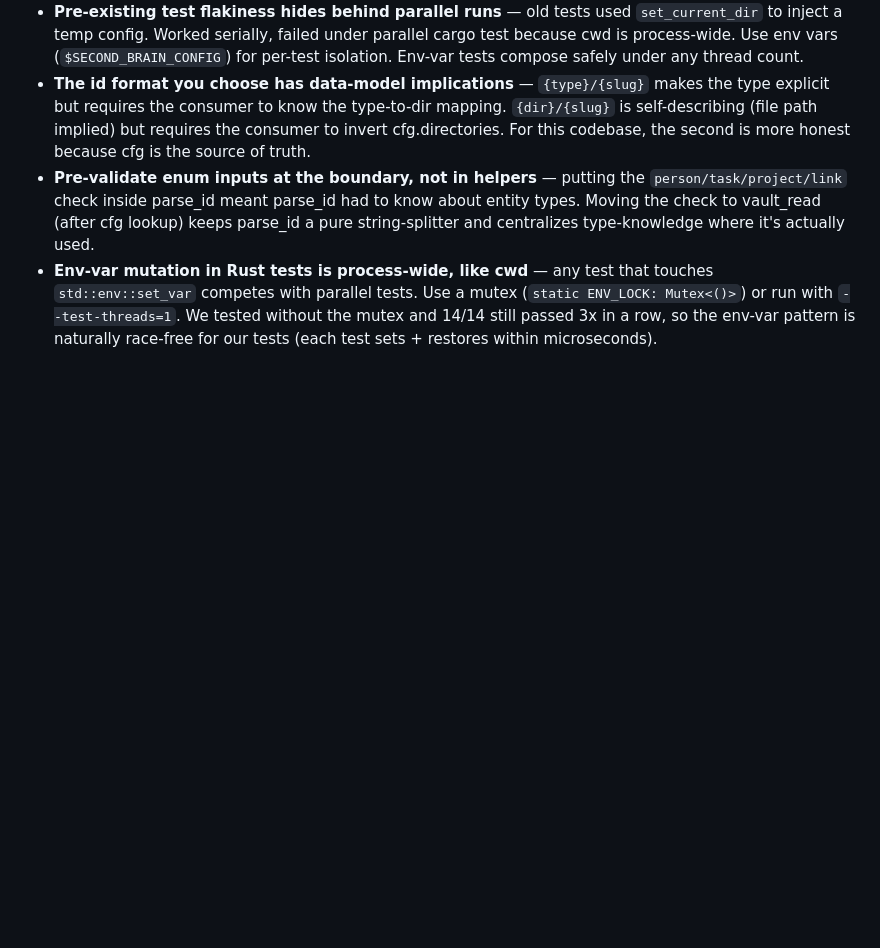
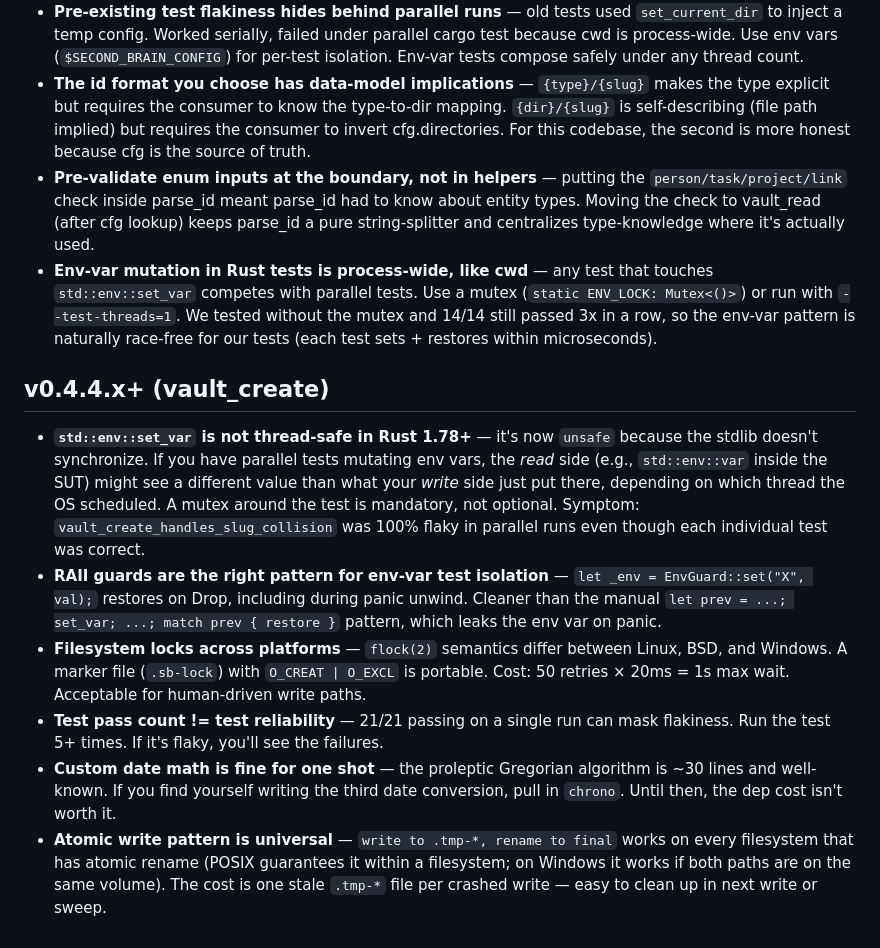
Before and after one commit to lora-sys/second-brain, a Markdown page: memory/lessons.md, the part around the change. Rendered like a GitHub page; blank space fills up the shorter version.

Commit message:
docs: memory updates for v0.4.4.x+

```diff
--- a/memory/lessons.md
+++ b/memory/lessons.md
@@ -80,3 +80,12 @@
 - **The id format you choose has data-model implications** — `{type}/{slug}` makes the type explicit but requires the consumer to know the type-to-dir mapping. `{dir}/{slug}` is self-describing (file path implied) but requires the consumer to invert cfg.directories. For this codebase, the second is more honest because cfg is the source of truth.
 - **Pre-validate enum inputs at the boundary, not in helpers** — putting the `person/task/project/link` check inside parse_id meant parse_id had to know about entity types. Moving the check to vault_read (after cfg lookup) keeps parse_id a pure string-splitter and centralizes type-knowledge where it's actually used.
 - **Env-var mutation in Rust tests is process-wide, like cwd** — any test that touches `std::env::set_var` competes with parallel tests. Use a mutex (`static ENV_LOCK: Mutex<()>`) or run with `--test-threads=1`. We tested without the mutex and 14/14 still passed 3x in a row, so the env-var pattern is naturally race-free for our tests (each test sets + restores within microseconds).
+
+## v0.4.4.x+ (vault_create)
+
+- **`std::env::set_var` is not thread-safe in Rust 1.78+** — it's now `unsafe` because the stdlib doesn't synchronize. If you have parallel tests mutating env vars, the *read* side (e.g., `std::env::var` inside the SUT) might see a different value than what your *write* side just put there, depending on which thread the OS scheduled. A mutex around the test is mandatory, not optional. Symptom: `vault_create_handles_slug_collision` was 100% flaky in parallel runs even though each individual test was correct.
+- **RAII guards are the right pattern for env-var test isolation** — `let _env = EnvGuard::set("X", val);` restores on Drop, including during panic unwind. Cleaner than the manual `let prev = ...; set_var; ...; match prev { restore }` pattern, which leaks the env var on panic.
+- **Filesystem locks across platforms** — `flock(2)` semantics differ between Linux, BSD, and Windows. A marker file (`.sb-lock`) with `O_CREAT | O_EXCL` is portable. Cost: 50 retries × 20ms = 1s max wait. Acceptable for human-driven write paths.
+- **Test pass count != test reliability** — 21/21 passing on a single run can mask flakiness. Run the test 5+ times. If it's flaky, you'll see the failures.
+- **Custom date math is fine for one shot** — the proleptic Gregorian algorithm is ~30 lines and well-known. If you find yourself writing the third date conversion, pull in `chrono`. Until then, the dep cost isn't worth it.
+- **Atomic write pattern is universal** — `write to .tmp-*, rename to final` works on every filesystem that has atomic rename (POSIX guarantees it within a filesystem; on Windows it works if both paths are on the same volume). The cost is one stale `.tmp-*` file per crashed write — easy to clean up in next write or sweep.
```
Also changed, not shown: memory/decisions.md (+10 -0 lines).
